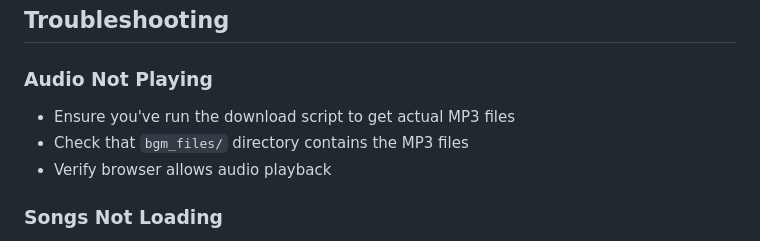
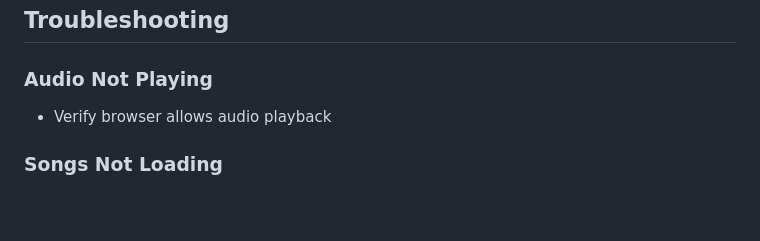
Before and after one commit to ryuzah/maple-bgm-guesser, a Markdown page: README.md, the part around the change. Rendered like a GitHub page; blank space fills up the shorter version.

```diff
--- a/README.md
+++ b/README.md
@@ -115,8 +115,6 @@ The game is designed to work with local MP3 files. When you run the download scr
 ## Troubleshooting
 
 ### Audio Not Playing
-- Ensure you've run the download script to get actual MP3 files
-- Check that `bgm_files/` directory contains the MP3 files
 - Verify browser allows audio playback
 
 ### Songs Not Loading
```
